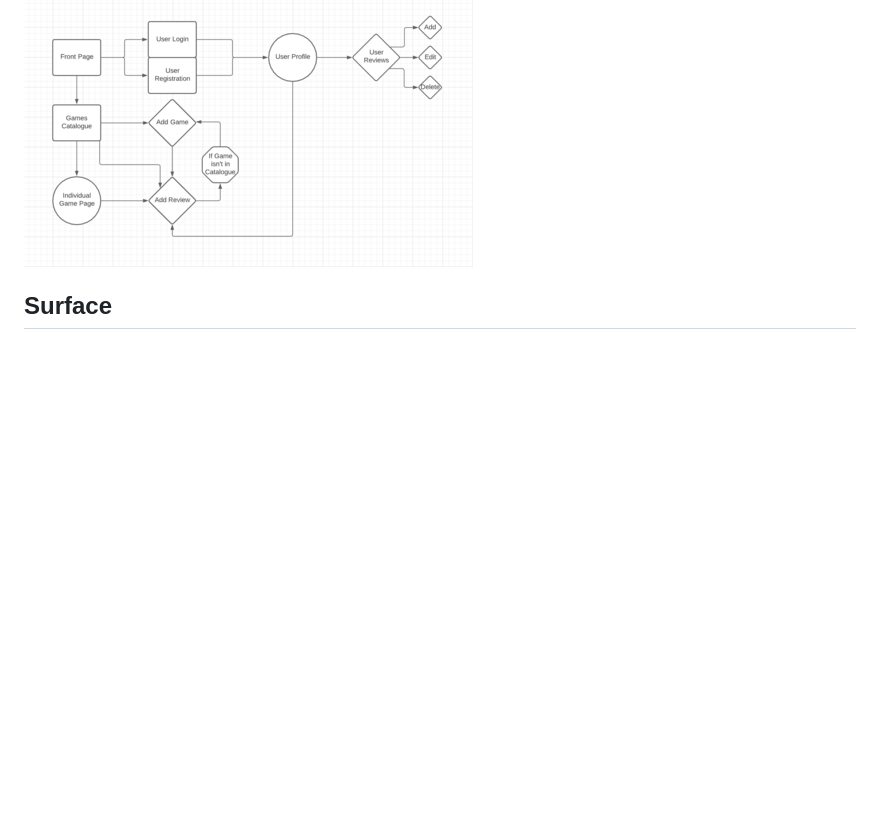
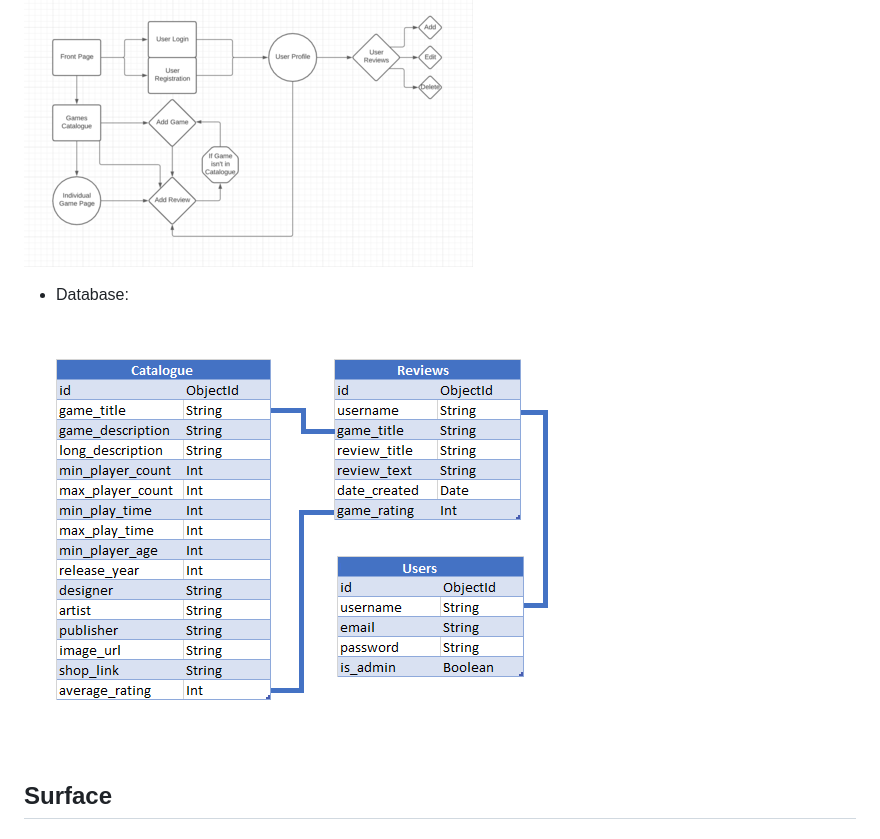
Before and after one commit to NickChapman1988/game-shelf, a Markdown page: README.md, the part around the change. Rendered like a GitHub page; pictures changed too: static/images/database.png (added); blank space fills up the shorter version.

Commit message:
Add database diagram to README

```diff
--- a/README.md
+++ b/README.md
@@ -68,6 +68,10 @@ The website is split into four main sections - a home (landing) page, a games ca
 * Basic Functionality Map:
 
 ![Image](static/images/crud-map.png)
+
+* Database:
+
+![Image](static/images/database.png)
 
 ## Surface
 
```
